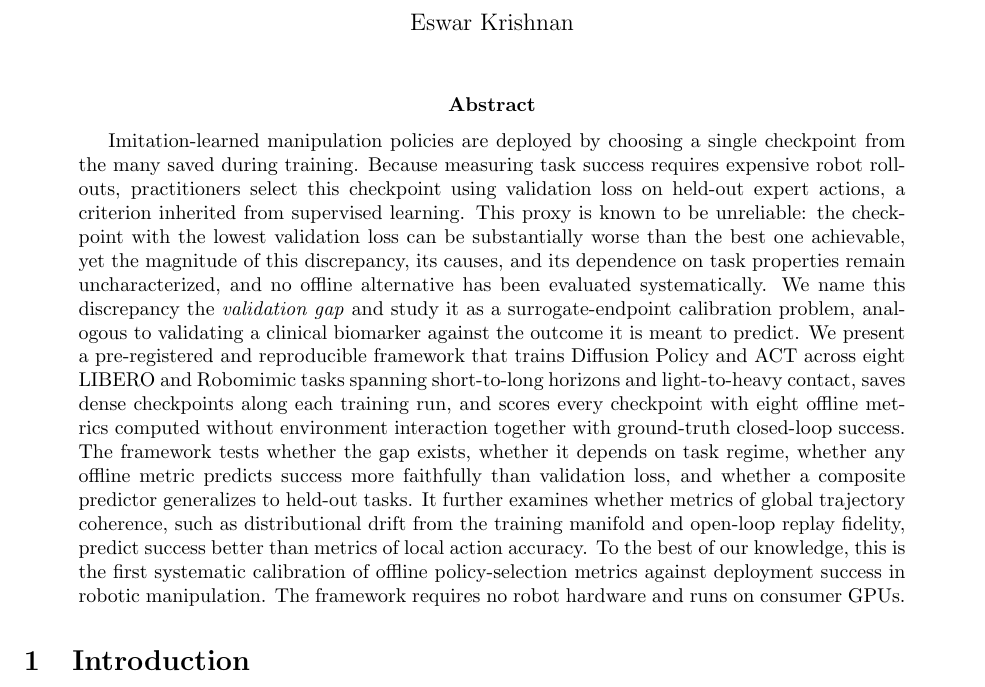
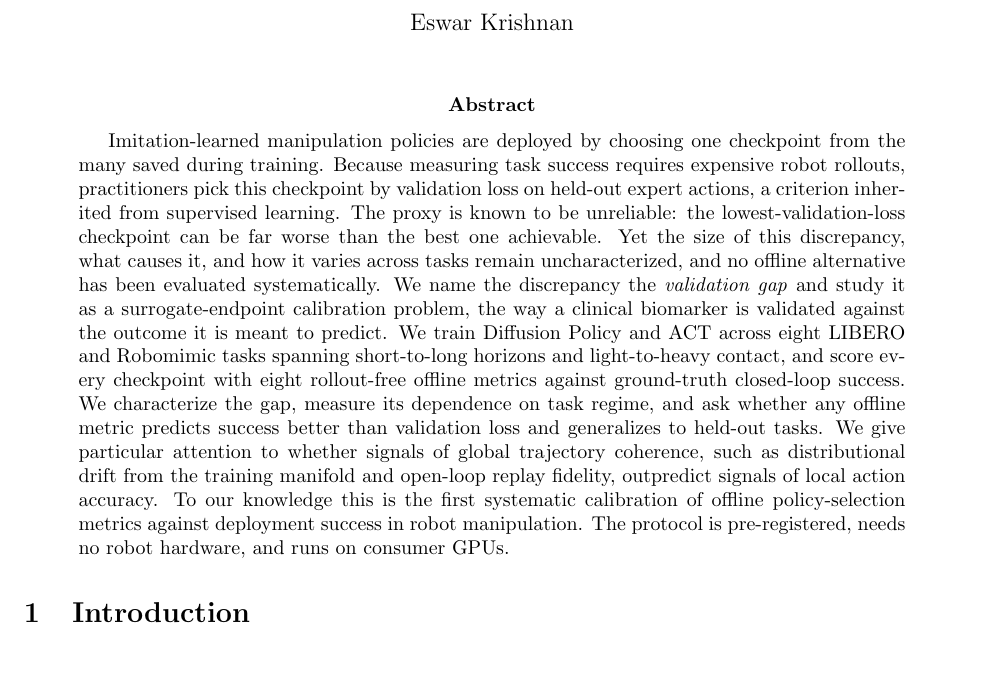
Before and after one commit to keshavkrishnan08/robot-policy-validation-gap, a LaTeX paper (paper/main.tex): part of page 1 of 9, cut so that both start at the same text. Compiled offline with pdfLaTeX.

Commit message:
docs: tighten abstract (233w), fix clunky joins, mark results-sentence slot
Trims the whether-list, replaces 'computed without environment interaction' with
'rollout-free', removes awkward joins. Adds a commented results-sentence slot to fill
post-run. Still honest (no fabricated finding). Compiles clean, 9pp.

```diff
--- a/paper/main.tex
+++ b/paper/main.tex
@@ -25,27 +25,29 @@
 \maketitle
 
 \begin{abstract}
-Imitation-learned manipulation policies are deployed by choosing a single checkpoint from the
-many saved during training. Because measuring task success requires expensive robot rollouts,
-practitioners select this checkpoint using validation loss on held-out expert actions, a
-criterion inherited from supervised learning. This proxy is known to be unreliable: the
-checkpoint with the lowest validation loss can be substantially worse than the best one
-achievable, yet the magnitude of this discrepancy, its causes, and its dependence on task
-properties remain uncharacterized, and no offline alternative has been evaluated
-systematically. We name this discrepancy the \emph{validation gap} and study it as a
-surrogate-endpoint calibration problem, analogous to validating a clinical biomarker against
-the outcome it is meant to predict. We present a pre-registered and reproducible framework
-that trains Diffusion Policy and ACT across eight LIBERO and Robomimic tasks spanning
-short-to-long horizons and light-to-heavy contact, saves dense checkpoints along each training
-run, and scores every checkpoint with eight offline metrics computed without environment
-interaction together with ground-truth closed-loop success. The framework tests whether the
-gap exists, whether it depends on task regime, whether any offline metric predicts success
-more faithfully than validation loss, and whether a composite predictor generalizes to
-held-out tasks. It further examines whether metrics of global trajectory coherence, such as
-distributional drift from the training manifold and open-loop replay fidelity, predict success
-better than metrics of local action accuracy. To the best of our knowledge, this is the first
-systematic calibration of offline policy-selection metrics against deployment success in
-robotic manipulation. The framework requires no robot hardware and runs on consumer GPUs.
+Imitation-learned manipulation policies are deployed by choosing one checkpoint from the many
+saved during training. Because measuring task success requires expensive robot rollouts,
+practitioners pick this checkpoint by validation loss on held-out expert actions, a criterion
+inherited from supervised learning. The proxy is known to be unreliable: the lowest-validation-loss
+checkpoint can be far worse than the best one achievable. Yet the size of this discrepancy, what
+causes it, and how it varies across tasks remain uncharacterized, and no offline alternative has
+been evaluated systematically. We name the discrepancy the \emph{validation gap} and study it as
+a surrogate-endpoint calibration problem, the way a clinical biomarker is validated against the
+outcome it is meant to predict. We train Diffusion Policy and ACT across eight LIBERO and
+Robomimic tasks spanning short-to-long horizons and light-to-heavy contact, and score every
+checkpoint with eight rollout-free offline metrics against ground-truth closed-loop success. We
+characterize the gap, measure its dependence on task regime, and ask whether any offline metric
+predicts success better than validation loss and generalizes to held-out tasks. We give
+particular attention to whether signals of global trajectory coherence, such as distributional
+drift from the training manifold and open-loop replay fidelity, outpredict signals of local
+action accuracy.
+% RESULTS SENTENCE — add after the run, e.g.:
+% "We find that <metric> recovers the deployment ranking that validation loss discards,
+%  most strongly for <regime>, and that selecting checkpoints by it yields <X> pp higher
+%  expected success than validation loss."
+To our knowledge this is the first systematic calibration of offline policy-selection metrics
+against deployment success in robot manipulation. The protocol is pre-registered, needs no robot
+hardware, and runs on consumer GPUs.
 \end{abstract}
 
 \section{Introduction}
```
Also changed, not shown: 3 other files.
